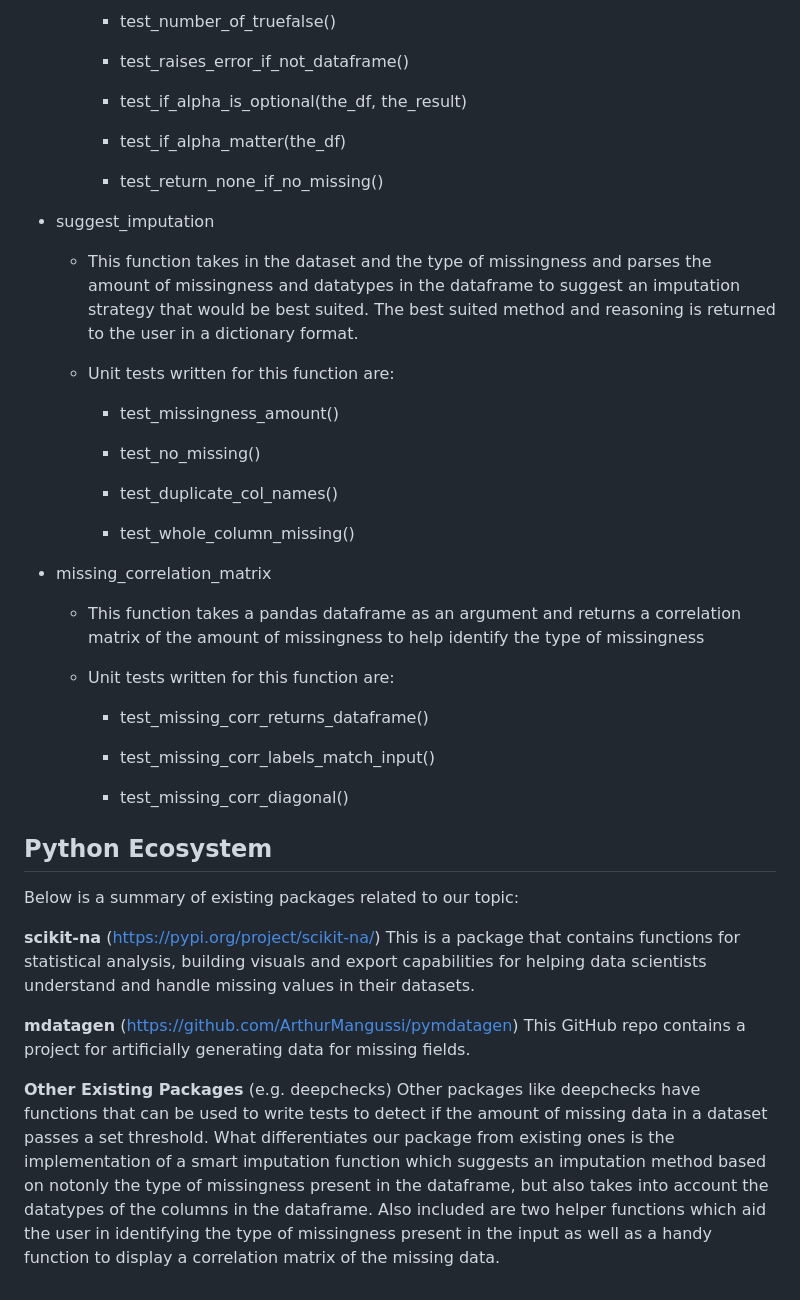
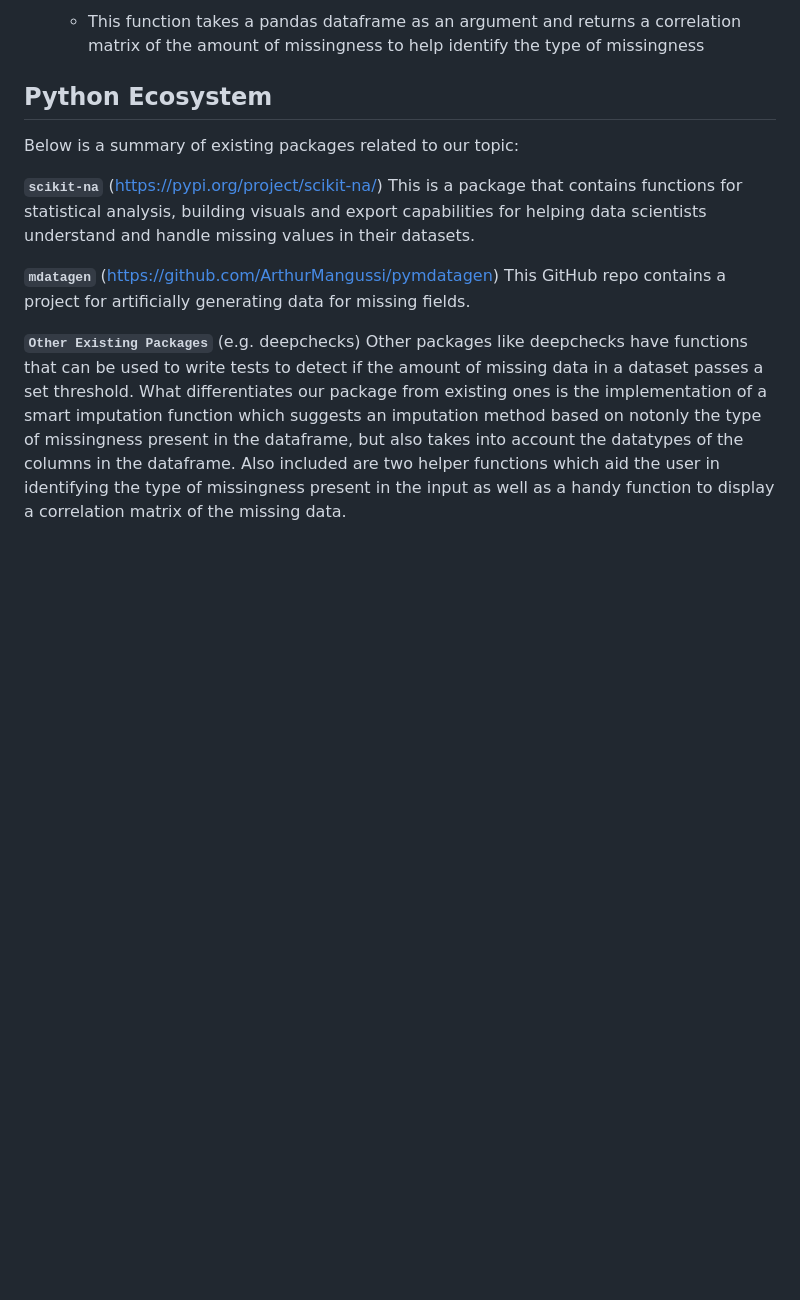
Before and after one commit to UBC-MDS/DSCI-524-Group_19_Missingness_Analyzer, a Markdown page: README.md, the part around one of its changes. Drawn GitHub-style; blank space fills up the shorter version.

```diff
--- a/README.md
+++ b/README.md
@@ -73,50 +79,12 @@ pytest
 
-     * test_number_of_truefalse()
-
-     * test_raises_error_if_not_dataframe()
-
-     * test_if_alpha_is_optional(the_df, the_result)
-
-     * test_if_alpha_matter(the_df)
-
-     * test_return_none_if_no_missing()
-
-* suggest\_imputation
-
-  * This function takes in the dataset and the type of missingness and parses the amount of missingness and datatypes in the dataframe to suggest an imputation strategy that would be best suited. The best suited method and reasoning is returned to the user in a dictionary format.
-
-  * Unit tests written for this function are:
-
-     * test_missingness_amount()
-
-     * test_no_missing()
-
-     * test_duplicate_col_names()
-
-     * test_whole_column_missing()
-
-* missing\_correlation\_matrix
-
-  * This function takes a pandas dataframe as an argument and returns a correlation matrix of the amount of missingness to help identify the type of missingness
-
-  * Unit tests written for this function are:
-
-     * test_missing_corr_returns_dataframe()
-
-     * test_missing_corr_labels_match_input()
-
-     * test_missing_corr_diagonal()
+    -   This function takes a pandas dataframe as an argument and returns a correlation matrix of the amount of missingness to help identify the type of missingness
 
 ## **Python Ecosystem**
 
 Below is a summary of existing packages related to our topic:
 
-**scikit-na** (https://pypi.org/project/scikit-na/)
-This is a package that contains functions for statistical analysis, building visuals and export capabilities for helping data scientists understand and handle missing values in their datasets.
+**`scikit-na`** (https://pypi.org/project/scikit-na/) This is a package that contains functions for statistical analysis, building visuals and export capabilities for helping data scientists understand and handle missing values in their datasets.
 
-**mdatagen** (https://github.com/ArthurMangussi/pymdatagen)
-This GitHub repo contains a project for artificially generating data for missing fields.
+**`mdatagen`** (https://github.com/ArthurMangussi/pymdatagen) This GitHub repo contains a project for artificially generating data for missing fields.
 
-**Other Existing Packages** (e.g. deepchecks)
-Other packages like deepchecks have functions that can be used to write tests to detect if the amount of missing data in a dataset passes a set threshold.
-What differentiates our package from existing ones is the implementation of a smart imputation function which suggests an imputation method based on notonly the type of missingness present in the dataframe, but also takes into account the datatypes of the columns in the dataframe. Also included are two helper functions which aid the user in identifying the type of missingness present in the input as well as a handy function to display a correlation matrix of the missing data.
+**`Other Existing Packages`** (e.g. deepchecks) Other packages like deepchecks have functions that can be used to write tests to detect if the amount of missing data in a dataset passes a set threshold. What differentiates our package from existing ones is the implementation of a smart imputation function which suggests an imputation method based on notonly the type of missingness present in the dataframe, but also takes into account the datatypes of the columns in the dataframe. Also included are two helper functions which aid the user in identifying the type of missingness present in the input as well as a handy function to display a correlation matrix of the missing data.
```
Also changed, not shown: other parts of README.md (+28 -22 lines).
